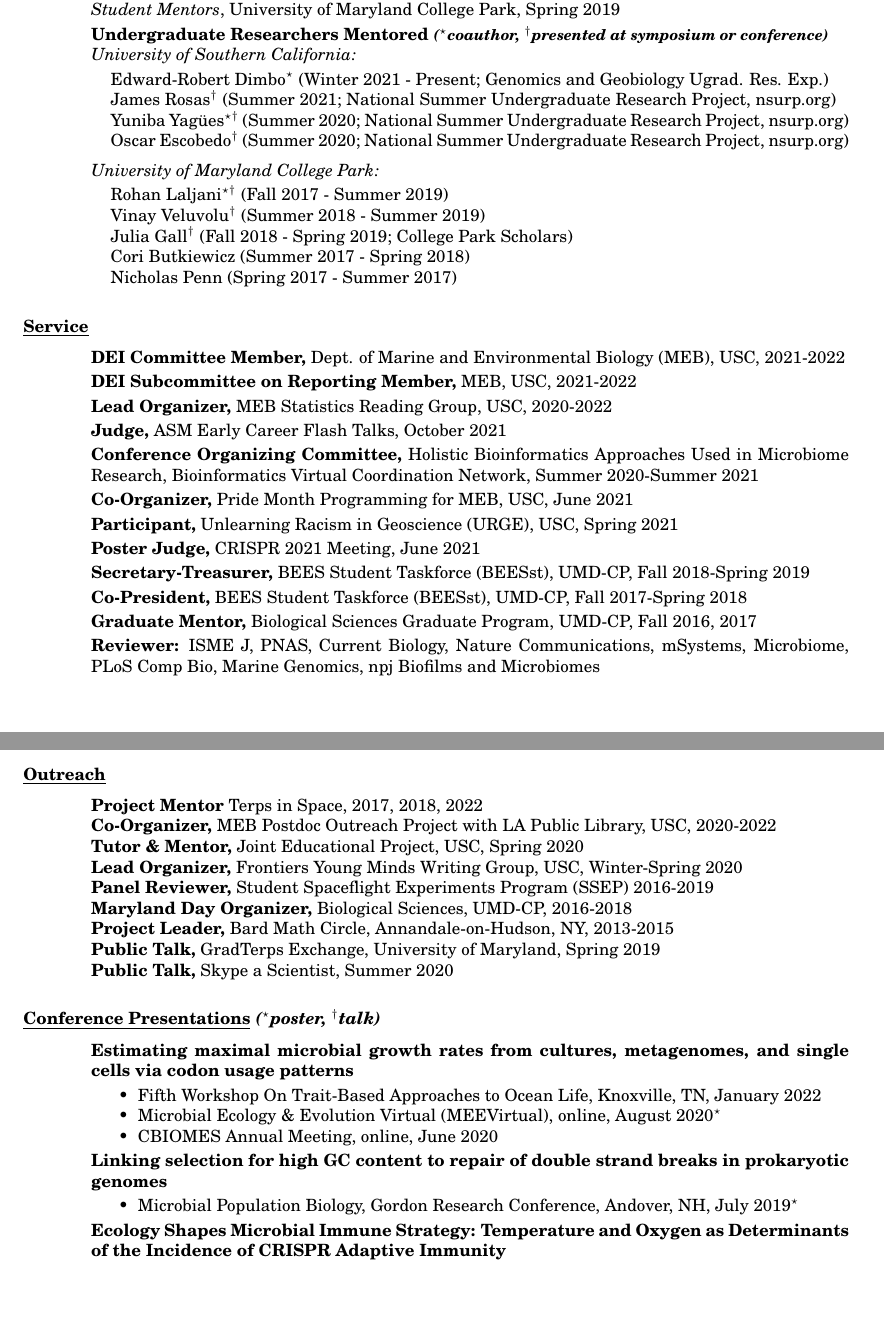
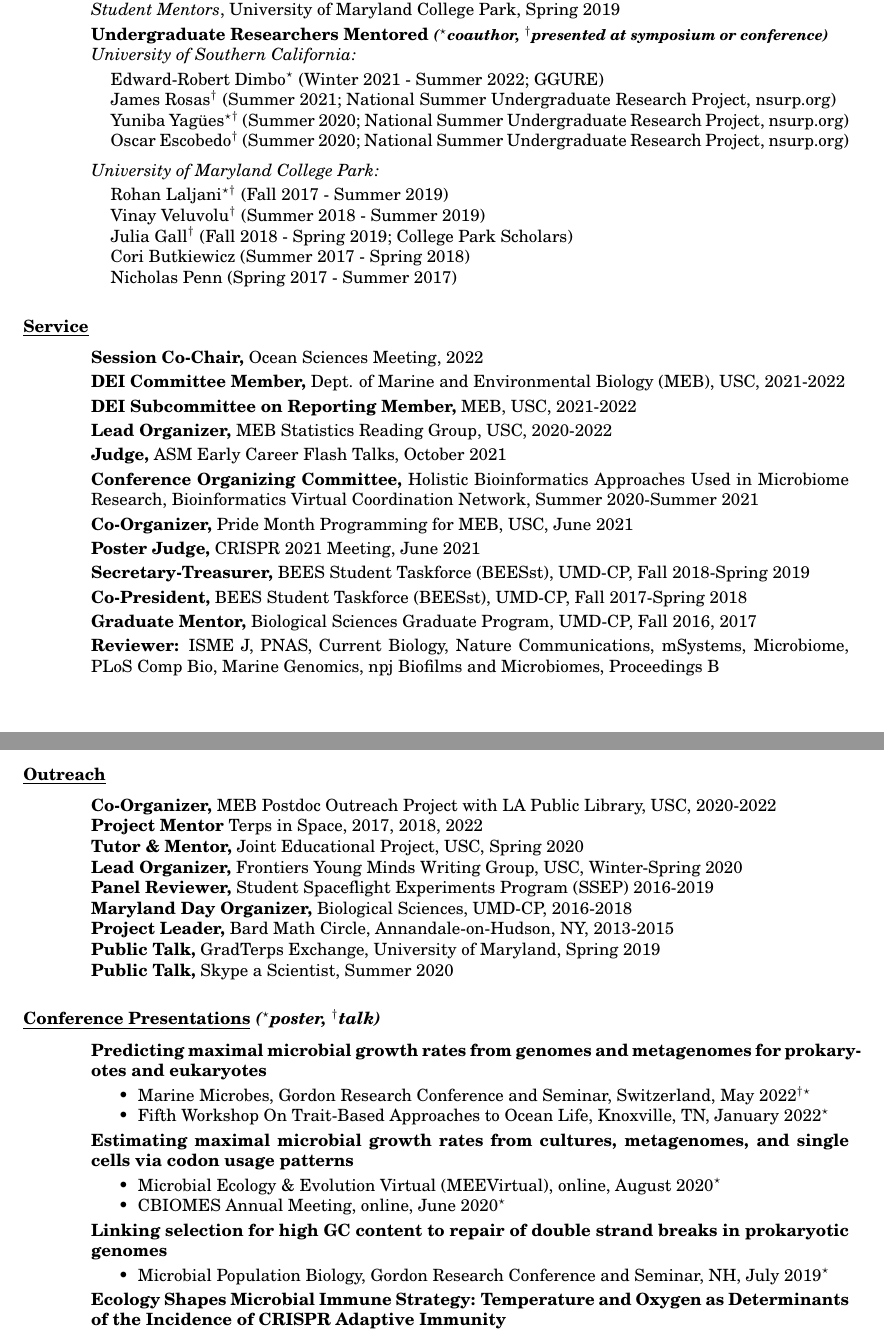
Before and after one commit to jlw-ecoevo/jlw-ecoevo.github.io, a LaTeX CV (CV_JLW.tex): two parts of pages 3 and 4 of 4, joined at a grey line, cut so that both start at the same text, the shorter picture padded with empty space. Compiled offline with pdfLaTeX.

Commit message:
CV update

```diff
--- a/CV_JLW.tex
+++ b/CV_JLW.tex
@@ -216,7 +216,7 @@ University of Maryland College Park, College Park, MD
 {\bf Undergraduate Researchers Mentored \emph{\footnotesize{($^{\star}$coauthor, $^{\dagger}$presented at symposium or conference)}}} \\
 \emph{University of Southern California:}
 \begin{itemize}[leftmargin=*]
-\item[] Edward-Robert Dimbo$^{\star}$ (Winter 2021 - Present; Genomics and Geobiology Ugrad. Res. Exp.)
+\item[] Edward-Robert Dimbo$^{\star}$ (Winter 2021 - Summer 2022; GGURE)
 \item[] James Rosas$^{\dagger}$ (Summer 2021; National Summer Undergraduate Research Project, nsurp.org)
 \item[] Yuniba Yag{\"u}es$^{\star\dagger}$ (Summer 2020; National Summer Undergraduate Research Project, nsurp.org)
 \item[] Oscar Escobedo$^{\dagger}$ (Summer 2020; National Summer Undergraduate Research Project, nsurp.org)
@@ -234,6 +234,8 @@ University of Maryland College Park, College Park, MD
 
 \section{\underline{Service}} \vspace{2mm}
 
+{\bf Session Co-Chair,} {Ocean Sciences Meeting}, 2022
+
 {\bf DEI Committee Member,} {Dept. of Marine and Environmental Biology (MEB)}, USC, 2021-2022
 
 {\bf DEI Subcommittee on Reporting Member,} {MEB}, USC, 2021-2022
@@ -246,7 +248,7 @@ University of Maryland College Park, College Park, MD
 
 {\bf Co-Organizer,} {Pride Month Programming for MEB}, USC, June 2021
 
-{\bf Participant,} {Unlearning Racism in Geoscience (URGE)}, USC, Spring 2021
+%{\bf Participant,} {Unlearning Racism in Geoscience (URGE)}, USC, Spring 2021
 
 {\bf Poster Judge,} {CRISPR 2021 Meeting}, June 2021
 
@@ -256,12 +258,12 @@ University of Maryland College Park, College Park, MD
 
 {\bf Graduate Mentor,} {Biological Sciences Graduate Program}, UMD-CP, Fall 2016, 2017 %\\$\;$ \hfill  Fall 2016, 2017
 
-{\bf Reviewer:} ISME J, PNAS, Current Biology, Nature Communications, mSystems, Microbiome, PLoS Comp Bio, Marine Genomics, npj Biofilms and Microbiomes\\
+{\bf Reviewer:} ISME J, PNAS, Current Biology, Nature Communications, mSystems, Microbiome, PLoS Comp Bio, Marine Genomics, npj Biofilms and Microbiomes, Proceedings B\\
 
 
 \section{\underline{Outreach}}\vspace{2mm}
+{\bf Co-Organizer,} MEB Postdoc Outreach Project with LA Public Library, USC, 2020-2022\\
 {\bf Project Mentor} Terps in Space, 2017, 2018, 2022\\
-{\bf Co-Organizer,} MEB Postdoc Outreach Project with LA Public Library, USC, 2020-2022\\
 {\bf Tutor \& Mentor,} Joint Educational Project, USC, Spring 2020\\
 {\bf Lead Organizer,} Frontiers Young Minds Writing Group, USC, Winter-Spring 2020\\
 {\bf Panel Reviewer,} Student Spaceflight Experiments Program (SSEP) 2016-2019\\
@@ -272,16 +274,21 @@ University of Maryland College Park, College Park, MD
 
  \section{\underline{Conference Presentations} \emph{{($^{\star}$poster, $^{\dagger}$talk)}}} \vspace{2mm}
 
+ {\bf Predicting maximal microbial growth rates from genomes and metagenomes for prokaryotes and eukaryotes}
+ \begin{itemize}
+ \item Marine Microbes, Gordon Research Conference and Seminar, Switzerland, May 2022$^{\dagger\star}$
+ \item Fifth Workshop On Trait-Based Approaches to Ocean Life, Knoxville, TN, January 2022$^{\star}$
+ \end{itemize}
+
  {\bf Estimating maximal microbial growth rates from cultures, metagenomes, and single cells via codon usage patterns}
  \begin{itemize}
- \item Fifth Workshop On Trait-Based Approaches to Ocean Life, Knoxville, TN, January 2022
  \item Microbial Ecology \& Evolution Virtual (MEEVirtual), online, August 2020$^{\star}$
- \item CBIOMES Annual Meeting, online, June 2020
+ \item CBIOMES Annual Meeting, online, June 2020$^{\star}$
  \end{itemize}
 
 {\bf Linking selection for high GC content to repair of double strand breaks in prokaryotic genomes}
  \begin{itemize}
- \item Microbial Population Biology, Gordon Research Conference, Andover, NH, July 2019$^{\star}$
+ \item Microbial Population Biology, Gordon Research Conference and Seminar, NH, July 2019$^{\star}$
  \end{itemize}
 
 {\bf Ecology Shapes Microbial Immune Strategy: Temperature and Oxygen as Determinants of the Incidence of CRISPR Adaptive Immunity}
```
Also changed, not shown: CV_JLW.pdf, CV_JLW.tex (2 more changed lines).
